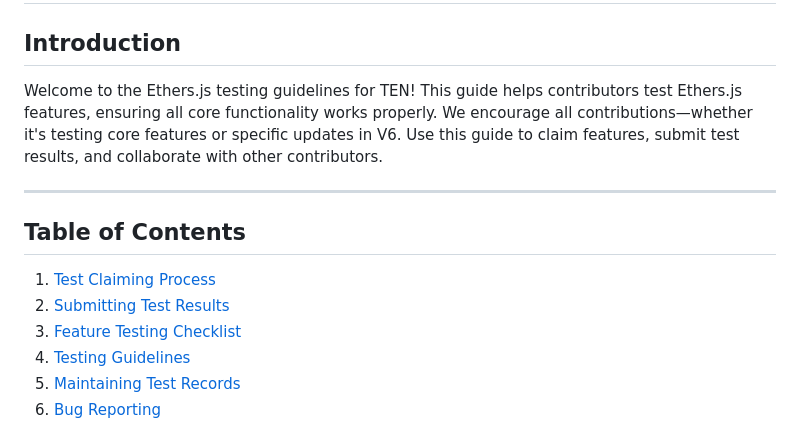
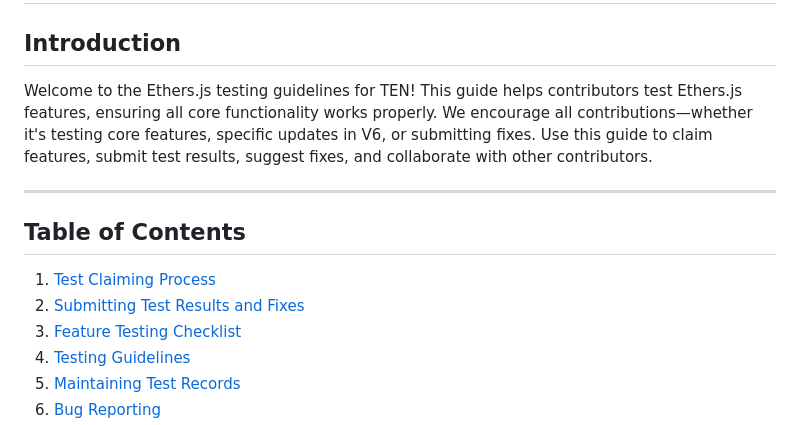
Before and after one commit to ten-protocol/ten-oss-contributions, a Markdown page: Ethers/README.md, the part around the change. GitHub-like rendering.

```diff
--- a/Ethers/README.md
+++ b/Ethers/README.md
@@ -2,14 +2,14 @@
 
 ## Introduction
 
-Welcome to the Ethers.js testing guidelines for TEN! This guide helps contributors test Ethers.js features, ensuring all core functionality works properly. We encourage all contributions—whether it's testing core features or specific updates in V6. Use this guide to claim features, submit test results, and collaborate with other contributors.
+Welcome to the Ethers.js testing guidelines for TEN! This guide helps contributors test Ethers.js features, ensuring all core functionality works properly. We encourage all contributions—whether it's testing core features, specific updates in V6, or submitting fixes. Use this guide to claim features, submit test results, suggest fixes, and collaborate with other contributors.
 
 ---
 
 ## Table of Contents
 
 1. [Test Claiming Process](#test-claiming-process)
-2. [Submitting Test Results](#submitting-test-results)
+2. [Submitting Test Results and Fixes](#submitting-test-results-and-fixes)
 3. [Feature Testing Checklist](#feature-testing-checklist)
 4. [Testing Guidelines](#testing-guidelines)
 5. [Maintaining Test Records](#maintaining-test-records)
```
